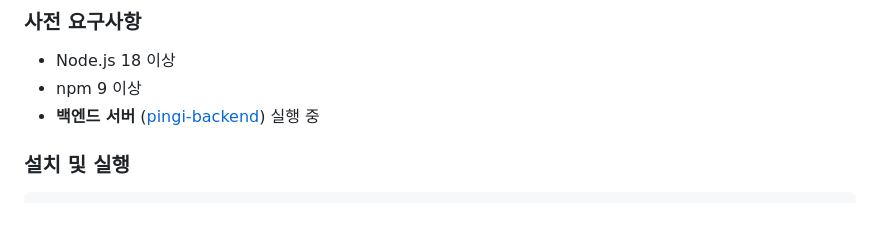
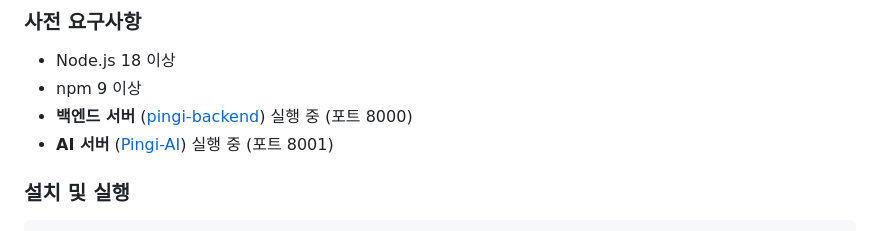
Before and after one commit to hyukwon311/Pingi-Front, a Markdown page: README.md, the part around one of its changes. Rendered like a GitHub page.

```diff
--- a/README.md
+++ b/README.md
@@ -60,7 +63,8 @@
 
 - Node.js 18 이상
 - npm 9 이상
-- **백엔드 서버** ([pingi-backend](../pingi-backend)) 실행 중
+- **백엔드 서버** ([pingi-backend](../pingi-backend)) 실행 중 (포트 8000)
+- **AI 서버** ([Pingi-AI](../Pingi-AI)) 실행 중 (포트 8001)
 
 ### 설치 및 실행
 
```
Also changed, not shown: other parts of README.md (+22 -6 lines).
